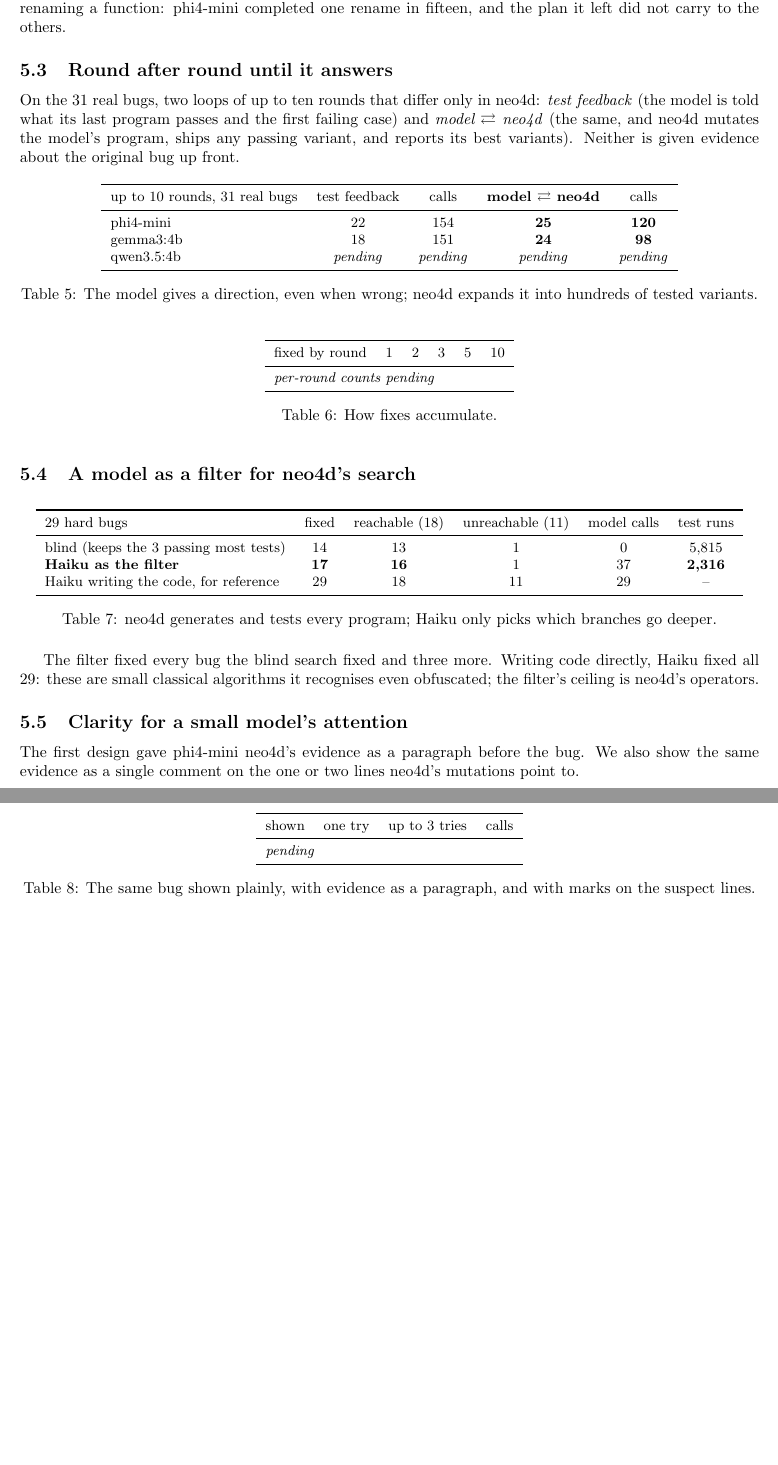
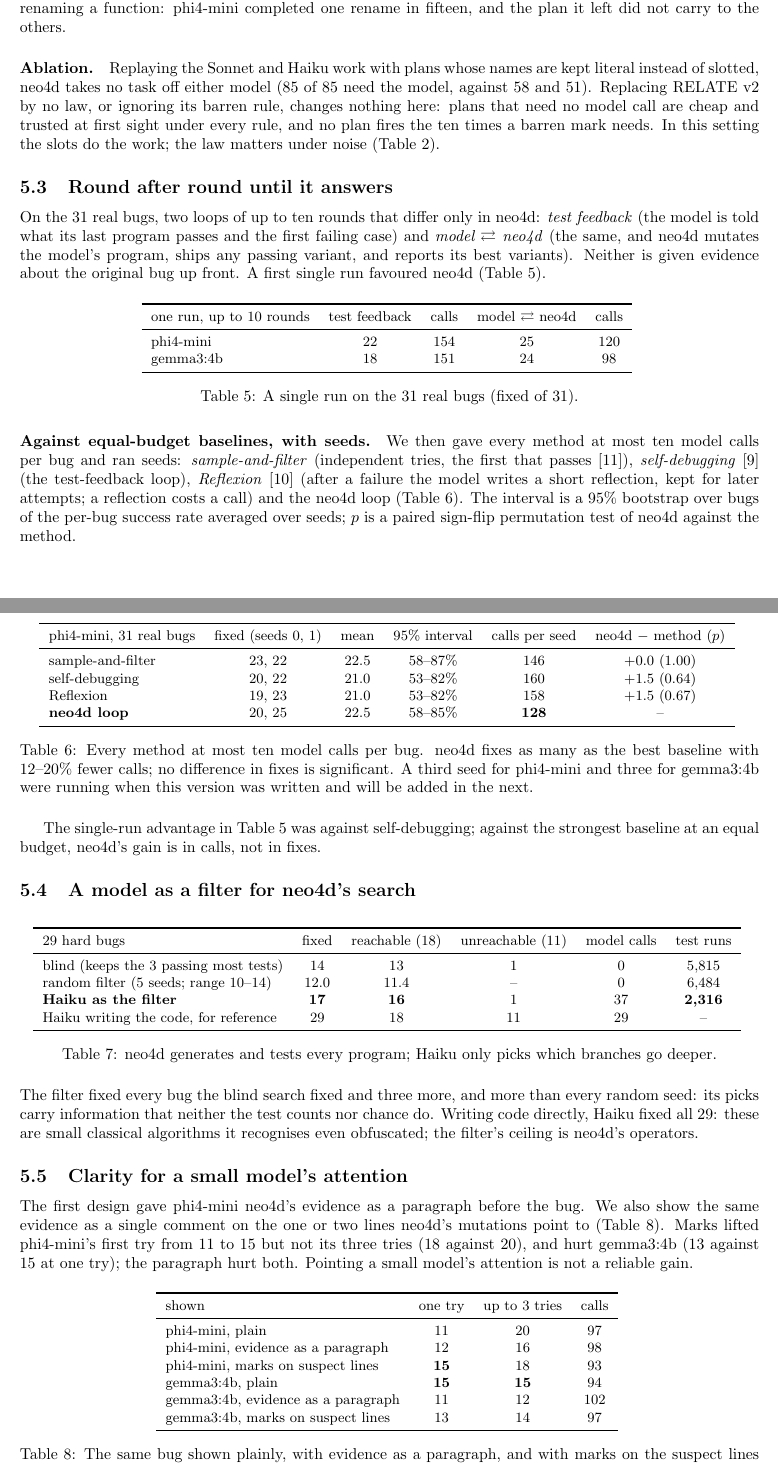
Before and after one commit to devkancheti4-design/neo4d, a LaTeX paper (paper/neo4d.tex): two parts of pages 5 and 6 of 7 before the commit and two parts of pages 5 and 6 of 8 after it, joined at a grey line, cut so that both start at the same text, the shorter picture padded with empty space. Compiled offline with pdfLaTeX.

Commit message:
Paper version 1: every finished result - the law under a noisy teacher, ablations, random control, equal-budget baselines with seeds, attention marks
The loop's single-run win over self-debugging did not survive seeds and a
stronger baseline: at an equal budget it matches sample-and-filter with
12-20% fewer calls. Said so in the abstract, results and 'What did not
work'. gemma3:4b baselines, a third phi4-mini seed and SWE-bench are for
the next version.

Co-Authored-By: Claude Opus 5.5 <noreply@anthropic.com>

```diff
--- a/paper/neo4d.tex
+++ b/paper/neo4d.tex
@@ -6,15 +6,8 @@
 \usepackage{xcolor}
 \usepackage[hidelinks]{hyperref}
 \usepackage{enumitem}
+\usepackage{float}
 \setlist{nosep,leftmargin=*}
-
-% ---- numbers still being measured when this draft was written; filled in from results/LOCAL_HINTS.md ----
-\newcommand{\qwenTF}{\textit{pending}}
-\newcommand{\qwenTFc}{\textit{pending}}
-\newcommand{\qwenNEO}{\textit{pending}}
-\newcommand{\qwenNEOc}{\textit{pending}}
-\newcommand{\LOOPROUNDS}{\multicolumn{6}{l}{\textit{per-round counts pending}}\\}
-\newcommand{\ATTENTION}{\multicolumn{4}{l}{\textit{pending}}\\}
 
 \newcommand{\ra}{\ensuremath{\rightleftarrows}}
 \newcommand{\slot}[1]{\ensuremath{\langle #1\rangle}}
@@ -257,70 +263,99 @@ try), phi4-mini 9 alone and 16 with neo4d; neo4d + the assistant completed 28 wi
 By kind, neo4d's plans did most for renaming a parameter (9 tasks with no model call) and nothing for renaming a
 function: phi4-mini completed one rename in fifteen, and the plan it left did not carry to the others.
 
+\paragraph{Ablation.} Replaying the Sonnet and Haiku work with plans whose names are kept literal instead of slotted,
+neo4d takes no task off either model (85 of 85 need the model, against 58 and 51). Replacing RELATE v2 by no law, or
+ignoring its barren rule, changes nothing here: plans that need no model call are cheap and trusted at first sight
+under every rule, and no plan fires the ten times a barren mark needs. In this setting the slots do the work; the law
+matters under noise (Table~\ref{tab:noise}).
+
 \subsection{Round after round until it answers}
 \label{sec:loop}
 On the 31 real bugs, two loops of up to ten rounds that differ only in neo4d: \emph{test feedback} (the model is told
 what its last program passes and the first failing case) and \emph{model \ra\ neo4d} (the same, and neo4d mutates the
 model's program, ships any passing variant, and reports its best variants). Neither is given evidence about the
-original bug up front.
-\begin{table}[h]
+original bug up front. A first single run favoured neo4d (Table~\ref{tab:loop}).
+\begin{table}[H]
 \centering\small
 \begin{tabular}{lcccc}
 \toprule
-up to 10 rounds, 31 real bugs & test feedback & calls & \textbf{model \ra\ neo4d} & calls\\
+one run, up to 10 rounds & test feedback & calls & model \ra\ neo4d & calls\\
 \midrule
-phi4-mini & 22 & 154 & \textbf{25} & \textbf{120}\\
-gemma3:4b & 18 & 151 & \textbf{24} & \textbf{98}\\
-qwen3.5:4b & \qwenTF & \qwenTFc & \qwenNEO & \qwenNEOc\\
+phi4-mini & 22 & 154 & 25 & 120\\
+gemma3:4b & 18 & 151 & 24 & 98\\
 \bottomrule
 \end{tabular}
-\caption{The model gives a direction, even when wrong; neo4d expands it into hundreds of tested variants.}
+\caption{A single run on the 31 real bugs (fixed of 31).}
 \label{tab:loop}
 \end{table}
 
-\begin{table}[h]
+\paragraph{Against equal-budget baselines, with seeds.} We then gave every method at most ten model calls per bug
+and ran seeds: \emph{sample-and-filter} (independent tries, the first that passes~\cite{alphacode}),
+\emph{self-debugging}~\cite{chen2024} (the test-feedback loop), \emph{Reflexion}~\cite{reflexion} (after a failure
+the model writes a short reflection, kept for later attempts; a reflection costs a call) and the neo4d loop
+(Table~\ref{tab:baselines}). The interval is a 95\% bootstrap over bugs of the per-bug success rate averaged over
+seeds; $p$ is a paired sign-flip permutation test of neo4d against the method.
+\begin{table}[H]
 \centering\small
 \begin{tabular}{lccccc}
 \toprule
-fixed by round & 1 & 2 & 3 & 5 & 10\\
+phi4-mini, 31 real bugs & fixed (seeds 0, 1) & mean & 95\% interval & calls per seed & neo4d $-$ method ($p$)\\
 \midrule
-\LOOPROUNDS
+sample-and-filter & 23, 22 & 22.5 & 58--87\% & 146 & $+0.0$ (1.00)\\
+self-debugging & 20, 22 & 21.0 & 53--82\% & 160 & $+1.5$ (0.64)\\
+Reflexion & 19, 23 & 21.0 & 53--82\% & 158 & $+1.5$ (0.67)\\
+\textbf{neo4d loop} & 20, 25 & 22.5 & 58--85\% & \textbf{128} & --\\
 \bottomrule
 \end{tabular}
-\caption{How fixes accumulate.}
+\caption{Every method at most ten model calls per bug. neo4d fixes as many as the best baseline with 12--20\% fewer
+calls; no difference in fixes is significant. A third seed for phi4-mini and three for gemma3:4b were running when
+this version was written and will be added in the next.}
+\label{tab:baselines}
 \end{table}
+The single-run advantage in Table~\ref{tab:loop} was against self-debugging; against the strongest baseline at an equal
+budget, neo4d's gain is in calls, not in fixes.
 
 \subsection{A model as a filter for neo4d's search}
 \label{sec:search}
-\begin{table}[h]
+\begin{table}[H]
 \centering\small
 \begin{tabular}{lccccc}
 \toprule
 29 hard bugs & fixed & reachable (18) & unreachable (11) & model calls & test runs\\
 \midrule
 blind (keeps the 3 passing most tests) & 14 & 13 & 1 & 0 & 5{,}815\\
+random filter (5 seeds; range 10--14) & 12.0 & 11.4 & -- & 0 & 6{,}484\\
 \textbf{Haiku as the filter} & \textbf{17} & \textbf{16} & 1 & 37 & \textbf{2{,}316}\\
 Haiku writing the code, for reference & 29 & 18 & 11 & 29 & --\\
 \bottomrule
 \end{tabular}
 \caption{neo4d generates and tests every program; Haiku only picks which branches go deeper.}
 \end{table}
-The filter fixed every bug the blind search fixed and three more. Writing code directly, Haiku fixed all 29: these are
+The filter fixed every bug the blind search fixed and three more, and more than every random seed: its picks carry
+information that neither the test counts nor chance do. Writing code directly, Haiku fixed all 29: these are
 small classical algorithms it recognises even obfuscated; the filter's ceiling is neo4d's operators.
 
 \subsection{Clarity for a small model's attention}
 The first design gave phi4-mini neo4d's evidence as a paragraph before the bug. We also show the same evidence as a
-single comment on the one or two lines neo4d's mutations point to.
-\begin{table}[h]
+single comment on the one or two lines neo4d's mutations point to (Table~\ref{tab:attention}). Marks lifted
+phi4-mini's first try from 11 to 15 but not its three tries (18 against 20), and hurt gemma3:4b (13 against 15 at one
+try); the paragraph hurt both. Pointing a small model's attention is not a reliable gain.
+\begin{table}[H]
 \centering\small
 \begin{tabular}{lccc}
 \toprule
 shown & one try & up to 3 tries & calls\\
 \midrule
-\ATTENTION
+phi4-mini, plain & 11 & 20 & 97\\
+phi4-mini, evidence as a paragraph & 12 & 16 & 98\\
+phi4-mini, marks on suspect lines & \textbf{15} & 18 & 93\\
+gemma3:4b, plain & \textbf{15} & \textbf{15} & 94\\
+gemma3:4b, evidence as a paragraph & 11 & 12 & 102\\
+gemma3:4b, marks on suspect lines & 13 & 14 & 97\\
 \bottomrule
 \end{tabular}
-\caption{The same bug shown plainly, with evidence as a paragraph, and with marks on the suspect lines.}
+\caption{The same bug shown plainly, with evidence as a paragraph, and with marks on the suspect lines (fixed of 31).}
+\label{tab:attention}
 \end{table}
 
 \section{What did not work}
@@ -332,3 +370,6 @@ shown & one try & up to 3 tries & calls\\
+  baseline.
+  \item \textbf{The law on repeated, clean work.} On the agent tasks no rule beat any other; the law's value appears
+  only when lessons can be wrong.
   \item \textbf{Helping a model that already knows.} Haiku fixed all 31 real bugs at the first submission with or
   without neo4d, and all 29 hard bugs---at the first submission without neo4d, while with neo4d's evidence two needed
   a second.
```
Also changed, not shown: paper/neo4d.pdf, paper/neo4d.tex (90 more changed lines), 2 other files.
